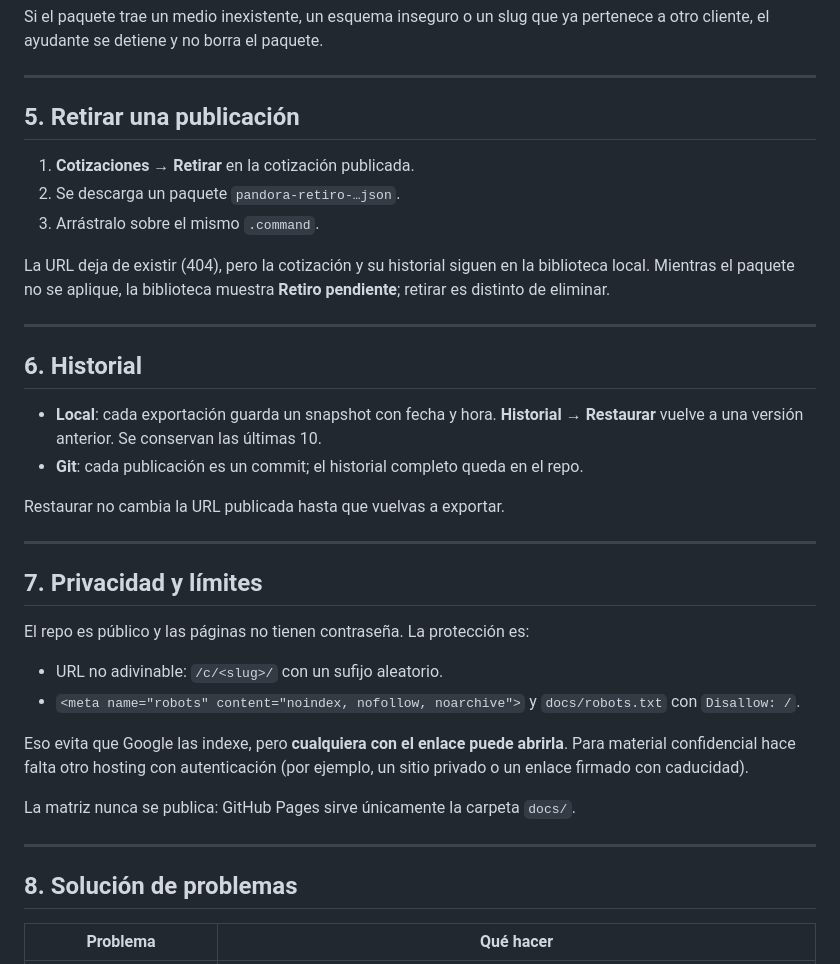
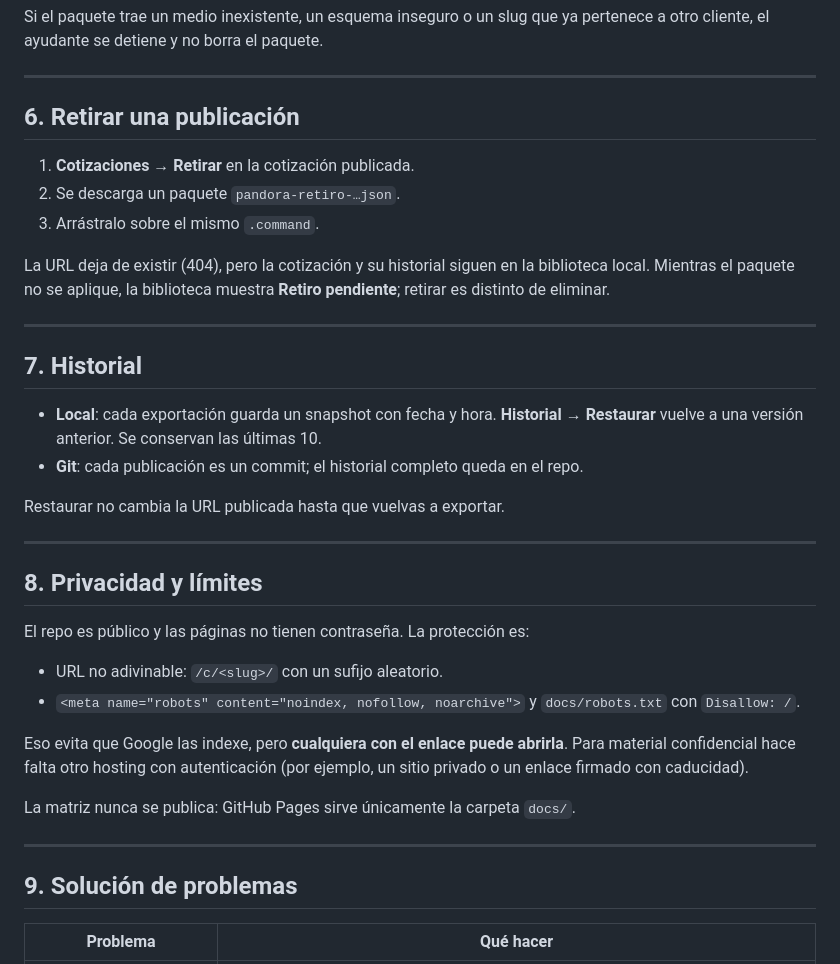
Before and after one commit to FelipeFLV/cotizacion-pandora, a Markdown page: README.md, the part around one of its changes. Rendered like a GitHub page.

```diff
--- a/README.md
+++ b/README.md
@@ -96,7 +121,7 @@ Si el paquete trae un medio inexistente, un esquema inseguro o un slug que ya pe
 
 ---
 
-## 5. Retirar una publicación
+## 6. Retirar una publicación
 
 1. **Cotizaciones → Retirar** en la cotización publicada.
 2. Se descarga un paquete `pandora-retiro-…json`.
@@ -106,7 +131,7 @@ La URL deja de existir (404), pero la cotización y su historial siguen en la bi
 
 ---
 
-## 6. Historial
+## 7. Historial
 
 - **Local**: cada exportación guarda un snapshot con fecha y hora. **Historial → Restaurar** vuelve a una versión anterior. Se conservan las últimas 10.
 - **Git**: cada publicación es un commit; el historial completo queda en el repo.
@@ -115,7 +140,7 @@ Restaurar no cambia la URL publicada hasta que vuelvas a exportar.
 
 ---
 
-## 7. Privacidad y límites
+## 8. Privacidad y límites
 
 El repo es público y las páginas no tienen contraseña. La protección es:
 
@@ -128,7 +153,7 @@ La matriz nunca se publica: GitHub Pages sirve únicamente la carpeta `docs/`.
 
 ---
 
-## 8. Solución de problemas
+## 9. Solución de problemas
 
 | Problema | Qué hacer |
 | --- | --- |
```
Also changed, not shown: other parts of README.md (+37 -9 lines), specs/2026-10-28-migracion-registro.md (added, +75 -0 lines).
